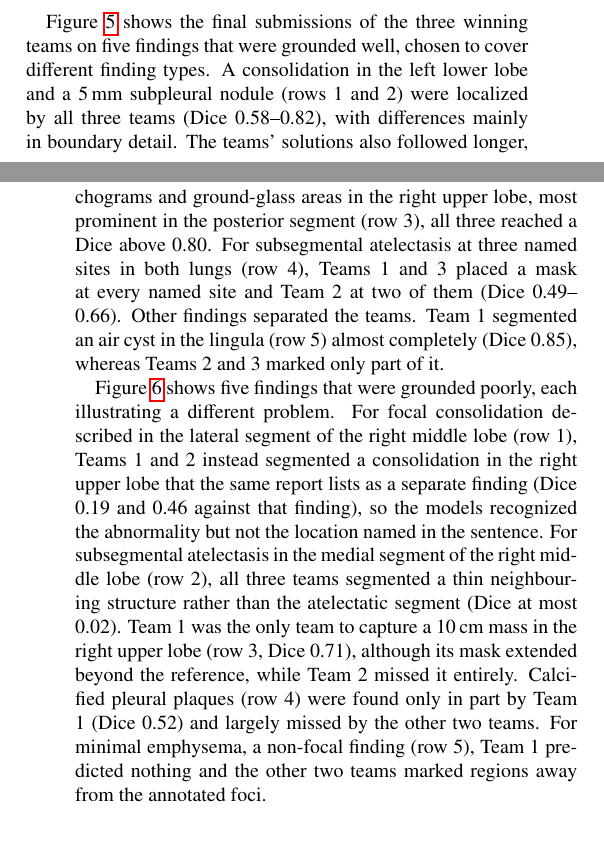
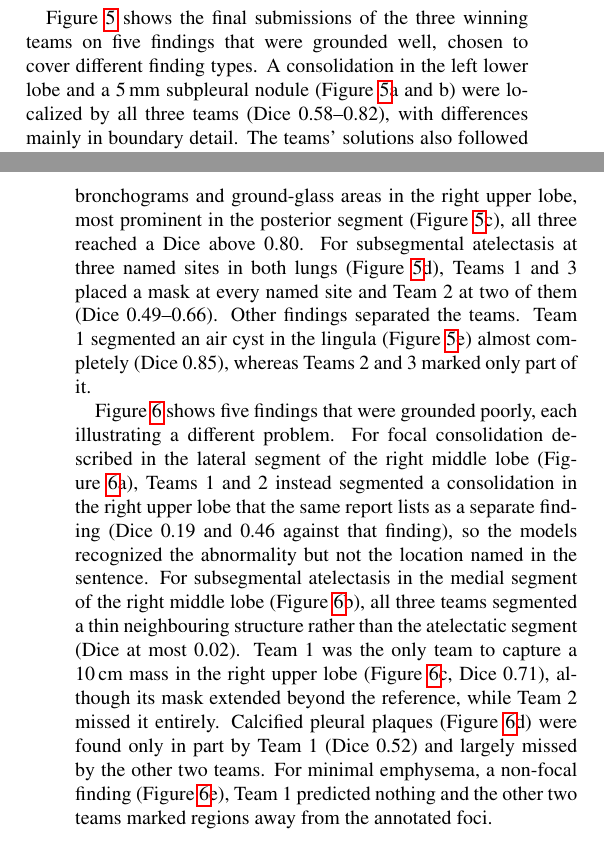
Before and after one commit to MohammedSB/rexgrounding-challenge-paper, a LaTeX paper (paper/main.tex): two parts of the columns of pages 8 and 10 of 25, joined at a grey line, cut so that both start at the same text. Compiled offline with pdfLaTeX.

Commit message:
Qualitative figures: lettered rows referenced in text; rename Section 3.7
Co-Authored-By: Claude Opus 5.5 <noreply@anthropic.com>

```diff
--- a/paper/main.tex
+++ b/paper/main.tex
@@ -888,31 +888,30 @@ reliably.
 Figure~\ref{fig:qual-success} shows the final submissions of the three
 winning teams on five findings that were grounded well, chosen to cover
 different finding types. A
-consolidation in the left lower lobe and a 5\,mm subpleural nodule (rows 1
-and 2) were localized by all three teams (Dice 0.58--0.82), with differences mainly in
+consolidation in the left lower lobe and a 5\,mm subpleural nodule (Figure~\ref{fig:qual-success}a and b) were localized by all three teams (Dice 0.58--0.82), with differences mainly in
 boundary detail. The teams' solutions also followed longer, more detailed sentences. For
 consolidations with air bronchograms and ground-glass areas in the right upper
-lobe, most prominent in the posterior segment (row 3), all three reached a Dice above
-0.80. For subsegmental atelectasis at three named sites in both lungs (row 4),
+lobe, most prominent in the posterior segment (Figure~\ref{fig:qual-success}c), all three reached a Dice above
+0.80. For subsegmental atelectasis at three named sites in both lungs (Figure~\ref{fig:qual-success}d),
 Teams 1 and 3 placed a mask at every named site and Team 2 at two of them (Dice
 0.49--0.66). Other findings separated the teams. Team 1 segmented an
-air cyst in the lingula (row 5) almost completely (Dice 0.85), whereas Teams 2 and
+air cyst in the lingula (Figure~\ref{fig:qual-success}e) almost completely (Dice 0.85), whereas Teams 2 and
 3 marked only part of it.
 
 Figure~\ref{fig:qual-failure} shows five findings that were grounded poorly,
 each illustrating a different problem. For focal consolidation described
-in the lateral segment of the right middle lobe (row 1), Teams 1 and 2 instead
+in the lateral segment of the right middle lobe (Figure~\ref{fig:qual-failure}a), Teams 1 and 2 instead
 segmented a consolidation in the right upper lobe that the same report lists as
 a separate finding (Dice 0.19 and 0.46 against that finding), so the
 models recognized the abnormality but not the location named in the sentence.
 For subsegmental atelectasis in the medial segment of the right middle lobe
-(row 2), all
+(Figure~\ref{fig:qual-failure}b), all
 three teams segmented a thin neighbouring structure rather than the atelectatic
 segment (Dice at most 0.02). Team 1 was the only team to
-capture a 10\,cm mass in the right upper lobe (row 3, Dice 0.71), although its
-mask extended beyond the reference, while Team 2 missed it entirely. Calcified pleural plaques (row 4) were found only in
+capture a 10\,cm mass in the right upper lobe (Figure~\ref{fig:qual-failure}c, Dice 0.71), although its
+mask extended beyond the reference, while Team 2 missed it entirely. Calcified pleural plaques (Figure~\ref{fig:qual-failure}d) were found only in
 part by Team 1 (Dice 0.52) and largely missed by the other two teams.
-For minimal emphysema, a non-focal finding (row 5), Team 1 predicted nothing and the
+For minimal emphysema, a non-focal finding (Figure~\ref{fig:qual-failure}e), Team 1 predicted nothing and the
 other two teams marked regions away from the annotated foci.
 
 \begin{figure*}[!tp]
```
Also changed, not shown: paper/figures/fig_qualitative3d_failure.svg, paper/figures/fig_qualitative3d_failure_preview.png, paper/figures/fig_qualitative3d_success_preview.png, paper/main.tex (6 more changed lines), 5 other files.
